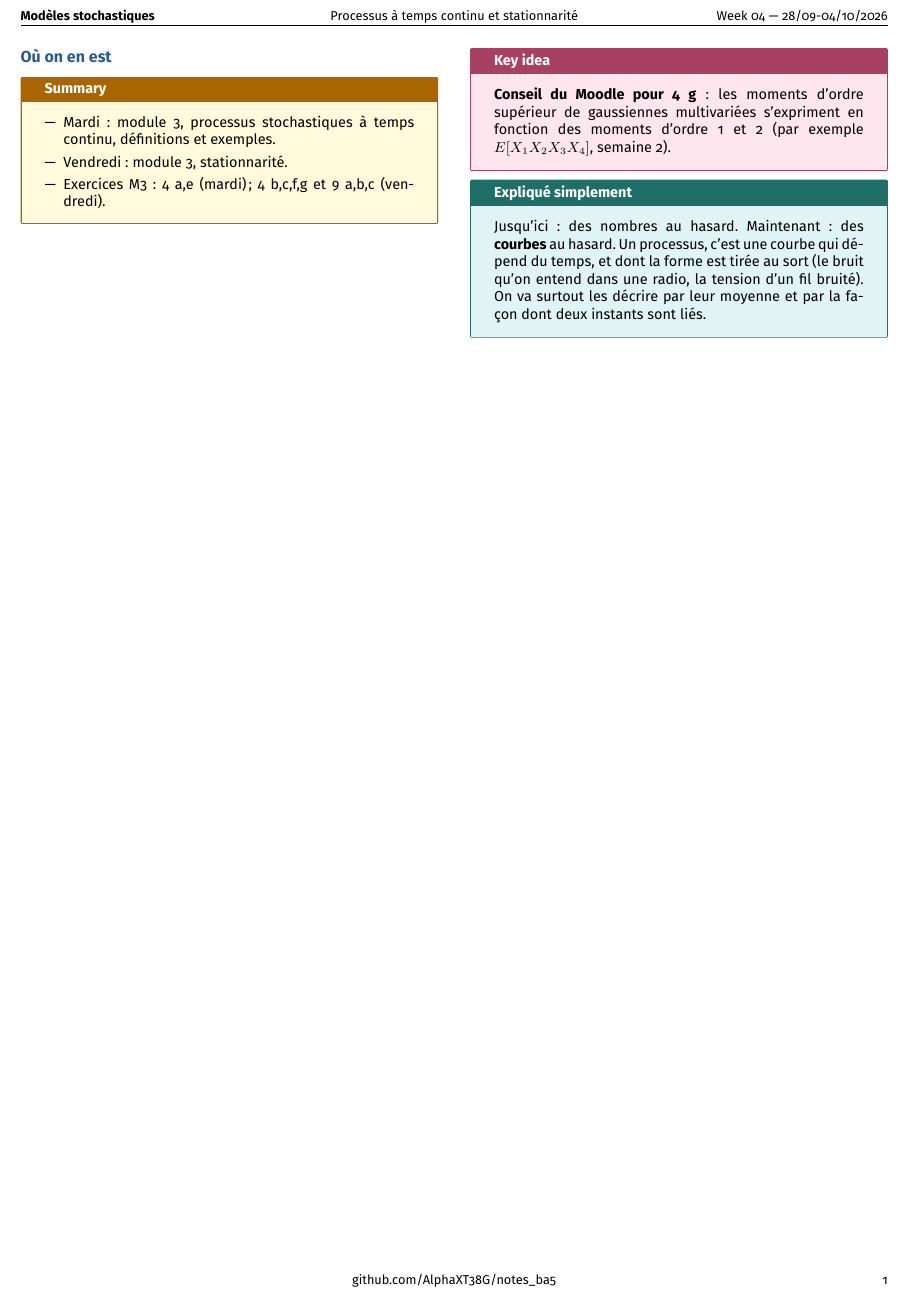
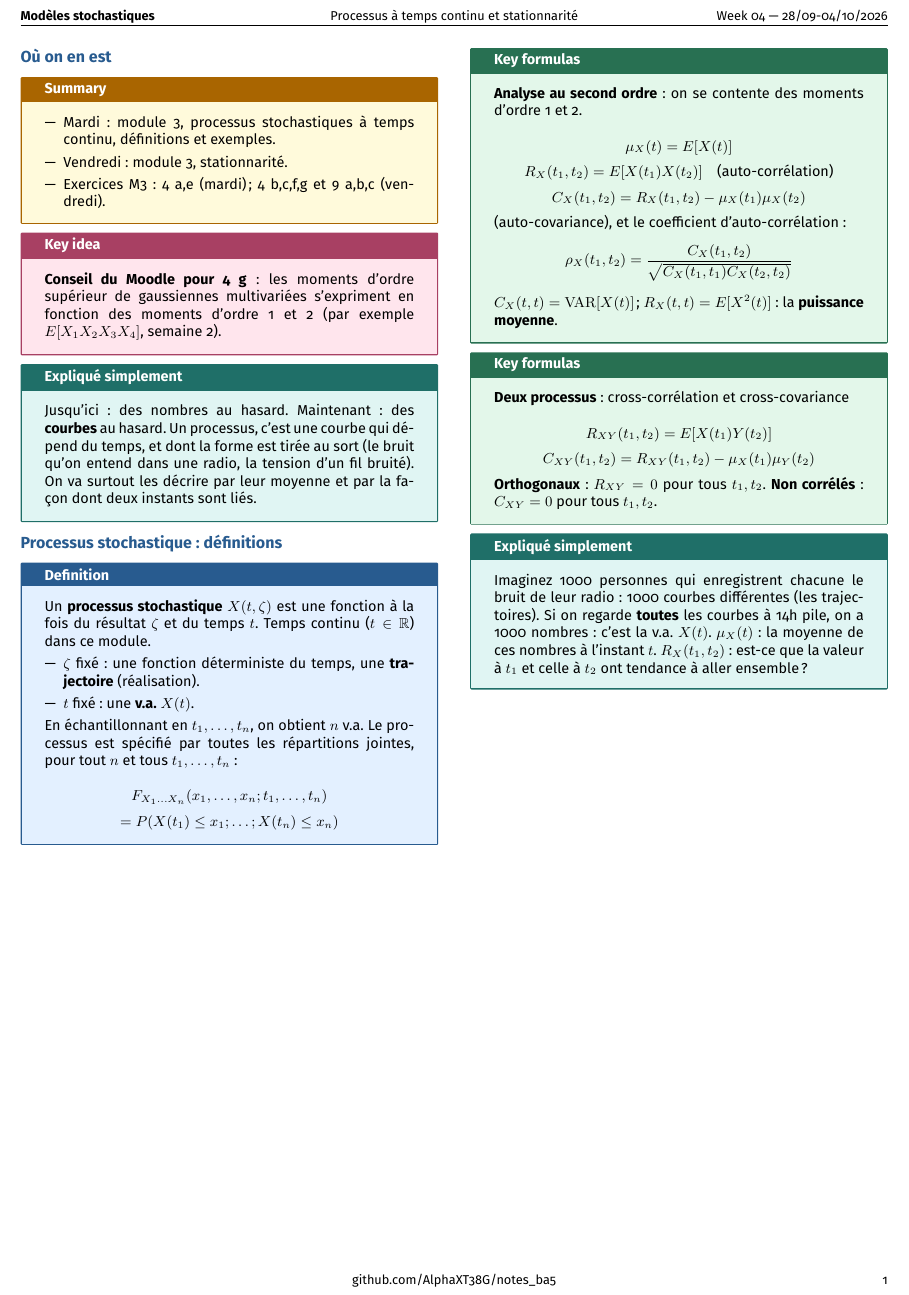
Before and after one commit to AlphaXT38G/notes_ba5, a LaTeX document (modstoc/week/week04.tex): part of the page, cut so that both start at the same text. Compiled offline with pdfLaTeX.

Commit message:
feat(modstoc-week04): stochastic process definitions and second-order moments, explained
Co-Authored-By: Claude Opus 5.5 <noreply@anthropic.com>

```diff
--- a/modstoc/week/week04.tex
+++ b/modstoc/week/week04.tex
@@ -282,6 +282,88 @@ la façon dont deux instants sont liés.
 
 \end{simple}
 
+
+%=========================================================
+\section{Processus stochastique : définitions}
+
+
+\begin{definition}
+
+Un \textbf{processus stochastique} $X(t,\zeta)$ est une fonction à la fois du résultat $\zeta$
+et du temps $t$. Temps continu ($t\in\mathbb R$) dans ce module.
+
+\begin{itemize}
+
+\item $\zeta$ fixé : une fonction déterministe du temps, une \textbf{trajectoire}
+(réalisation).
+
+\item $t$ fixé : une \textbf{v.a.} $X(t)$.
+
+\end{itemize}
+
+En échantillonnant en $t_1,\dots,t_n$, on obtient $n$ v.a. Le processus est spécifié par toutes
+les répartitions jointes, pour tout $n$ et tous $t_1,\dots,t_n$ :
+
+\[
+F_{X_1\dots X_n}(x_1,\dots,x_n;t_1,\dots,t_n)
+\]
+\[
+= P(X(t_1)\le x_1;\dots;X(t_n)\le x_n)
+\]
+
+\end{definition}
+
+
+\begin{formula}
+
+\textbf{Analyse au second ordre} : on se contente des moments d'ordre 1 et 2.
+
+\[
+\mu_X(t) = E[X(t)]
+\]
+\[
+R_X(t_1,t_2) = E[X(t_1)X(t_2)] \quad\text{(auto-corrélation)}
+\]
+\[
+C_X(t_1,t_2) = R_X(t_1,t_2) - \mu_X(t_1)\mu_X(t_2)
+\]
+
+(auto-covariance), et le coefficient d'auto-corrélation :
+\[
+\rho_X(t_1,t_2) = \frac{C_X(t_1,t_2)}{\sqrt{C_X(t_1,t_1)C_X(t_2,t_2)}}
+\]
+
+$C_X(t,t) = \mathrm{VAR}[X(t)]$ ; $R_X(t,t) = E[X^2(t)]$ : la \textbf{puissance moyenne}.
+
+\end{formula}
+
+
+\begin{formula}
+
+\textbf{Deux processus} : cross-corrélation et cross-covariance
+
+\[
+R_{XY}(t_1,t_2) = E[X(t_1)Y(t_2)]
+\]
+\[
+C_{XY}(t_1,t_2) = R_{XY}(t_1,t_2) - \mu_X(t_1)\mu_Y(t_2)
+\]
+
+\textbf{Orthogonaux} : $R_{XY} = 0$ pour tous $t_1,t_2$. \textbf{Non corrélés} : $C_{XY} = 0$
+pour tous $t_1,t_2$.
+
+\end{formula}
+
+
+\begin{simple}
+
+Imaginez 1000 personnes qui enregistrent chacune le bruit de leur radio : 1000 courbes
+différentes (les trajectoires). Si on regarde \textbf{toutes} les courbes à 14h pile, on a 1000
+nombres : c'est la v.a. $X(t)$. $\mu_X(t)$ : la moyenne de ces nombres à l'instant $t$.
+$R_X(t_1,t_2)$ : est-ce que la valeur à $t_1$ et celle à $t_2$ ont tendance à aller ensemble ?
+
+\end{simple}
+
 \end{multicols}
 
 
```
